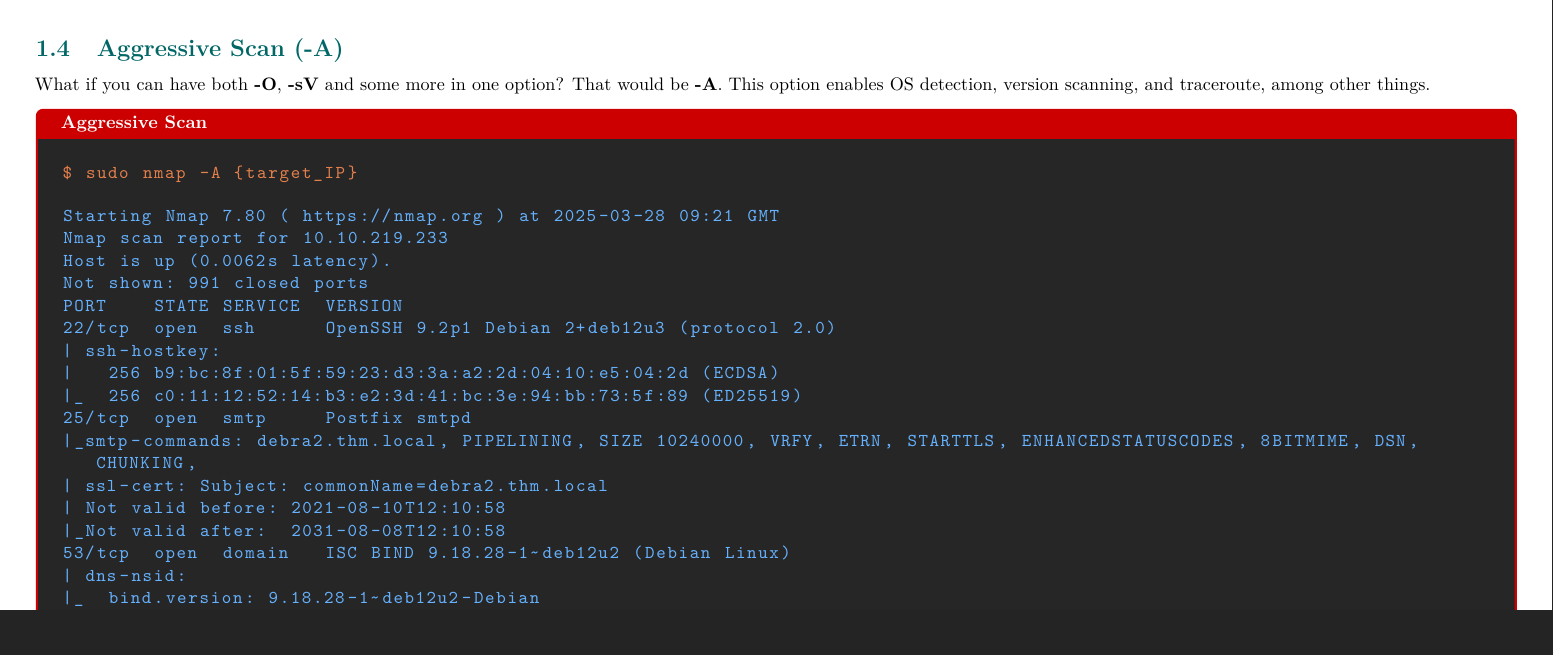
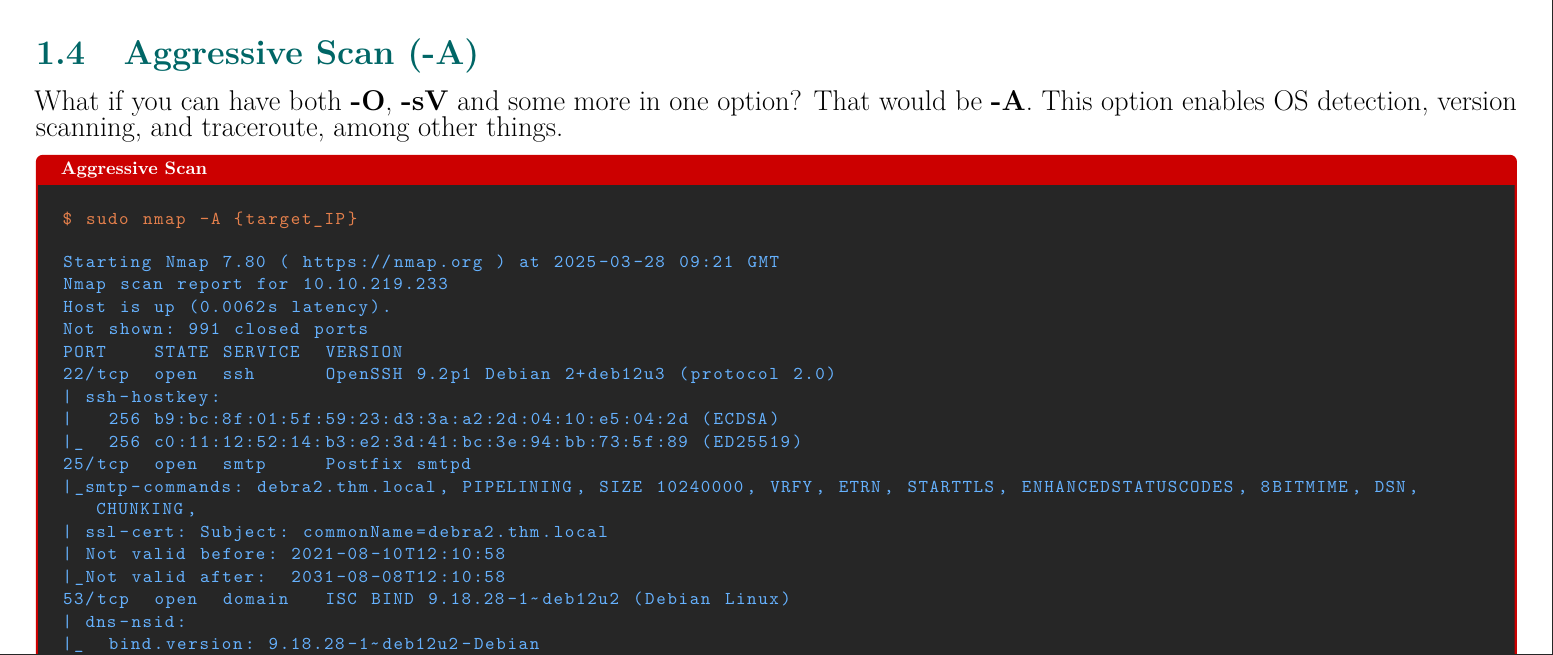
Before and after one commit to levantini4n/0xkiber, a LaTeX document (Networking/aggressive-scan.tex): part of the page, cut so that both start at the same text, the shorter picture padded with empty space. Compiled offline with pdfLaTeX.

Commit message:
Fixed sizes n shiet

```diff
--- a/Networking/aggressive-scan.tex
+++ b/Networking/aggressive-scan.tex
@@ -47,7 +47,7 @@
 {\color{sectioncolor}\thesection}{1em}{}
 
 \titleformat{\subsection}
-{\color{subsectioncolor}\normalfont\Large\bfseries}
+{\color{subsectioncolor}\normalfont\huge\bfseries}
 {\color{subsectioncolor}\thesubsection}{1em}{}
 
 % ===== CUSTOM ENVIRONMENTS =====
@@ -96,9 +96,9 @@
 \setcounter{section}{1}
 \setcounter{subsection}{3}
 
-\subsection{\Large Aggressive Scan (-A)}
+\subsection{\huge Aggressive Scan (-A)}
 
-What if you can have both \textbf{-O}, \textbf{-sV} and some more in one option? That would be \textbf{-A}. This option enables OS detection, version scanning, and traceroute, among other things.
+{\LARGE What if you can have both \textbf{-O}, \textbf{-sV} and some more in one option? That would be \textbf{-A}. This option enables OS detection, version scanning, and traceroute, among other things.}
 
 \begin{commandbox}[Aggressive Scan]
 \begin{lstlisting}[language=bash, style=bash, basicstyle=\normalsize\ttfamily\color{warningcolor}]
```
Also changed, not shown: Networking/main.tex (+1 -1 lines), Networking/main.pdf.
